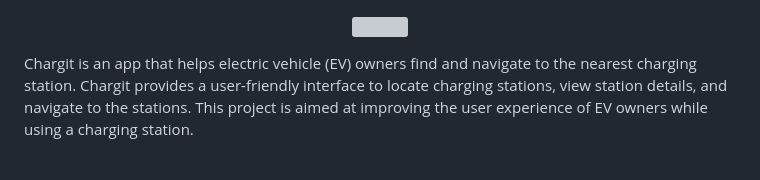
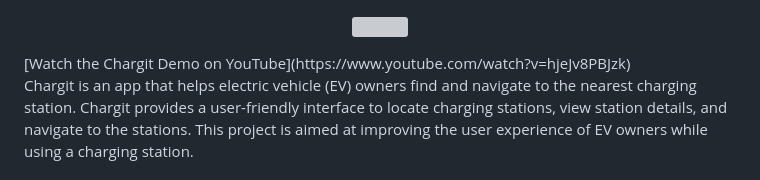
Before and after one commit to AmirMizrahi/ChargeIT, a Markdown page: README.md, the part around the change. Rendered like a GitHub page; grey boxes are pictures that could not be loaded.

Commit message:
Update README.md
Added the YouTube link.

```diff
--- a/README.md
+++ b/README.md
@@ -1,6 +1,7 @@
 <p align="center">
     <img width="50%" src="./server/src/main/resources/images/chargeIT.jpg">
 </p>
+[Watch the Chargit Demo on YouTube](https://www.youtube.com/watch?v=hjeJv8PBJzk)
 
 Chargit is an app that helps electric vehicle (EV) owners find and navigate to the nearest charging station. Chargit provides a user-friendly interface to locate charging stations, view station details, and navigate to the stations. This project is aimed at improving the user experience of EV owners while using a charging station.
 
```
